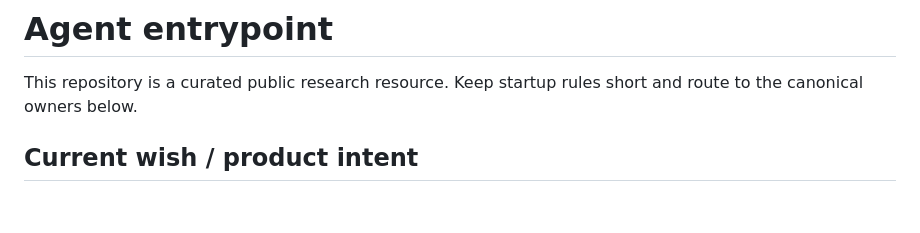
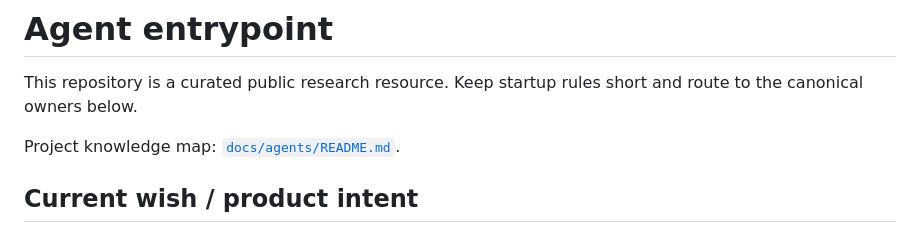
Before and after one commit to wangrui2025/awesome-echocardiography, a Markdown page: AGENTS.md, the part around the change. GitHub-like rendering; blank space fills up the shorter version.

Commit message:
docs(agents): add stable project router (#36)
Co-authored-by: myk (macm2max) <165669834+mykcs@users.noreply.github.com>

```diff
--- a/AGENTS.md
+++ b/AGENTS.md
@@ -1,6 +1,8 @@
 # Agent entrypoint
 
 This repository is a curated public research resource. Keep startup rules short and route to the canonical owners below.
+
+Project knowledge map: [`docs/agents/README.md`](docs/agents/README.md).
 
 ## Current wish / product intent
 
```
Also changed, not shown: docs/agents/README.md (added, +21 -0 lines).
